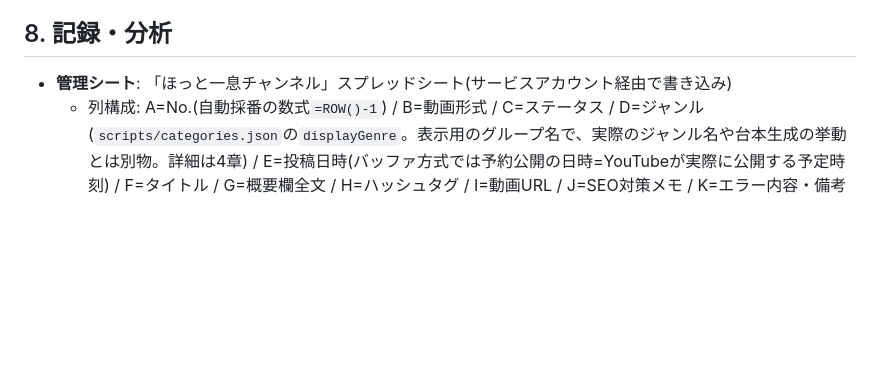
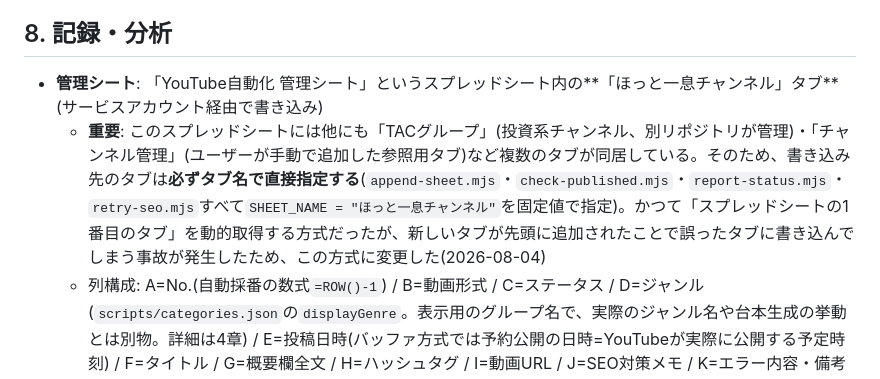
Before and after one commit to businessfxtrader-rgb/shorts-entertainment, a Markdown page: SPEC.md, the part around the change. Drawn GitHub-style; blank space fills up the shorter version.

Commit message:
Document tab-by-name fix and multi-tab spreadsheet layout in SPEC.md

```diff
--- a/SPEC.md
+++ b/SPEC.md
@@ -147,7 +147,8 @@ GitHub Actionsの`schedule`(cron)は、公式ドキュメントにも明記さ
 
 ## 8. 記録・分析
 
-- **管理シート**: 「ほっと一息チャンネル」スプレッドシート(サービスアカウント経由で書き込み)
+- **管理シート**: 「YouTube自動化 管理シート」というスプレッドシート内の**「ほっと一息チャンネル」タブ**(サービスアカウント経由で書き込み)
+  - **重要**: このスプレッドシートには他にも「TACグループ」(投資系チャンネル、別リポジトリが管理)・「チャンネル管理」(ユーザーが手動で追加した参照用タブ)など複数のタブが同居している。そのため、書き込み先のタブは**必ずタブ名で直接指定する**(`append-sheet.mjs`・`check-published.mjs`・`report-status.mjs`・`retry-seo.mjs`すべて`SHEET_NAME = "ほっと一息チャンネル"`を固定値で指定)。かつて「スプレッドシートの1番目のタブ」を動的取得する方式だったが、新しいタブが先頭に追加されたことで誤ったタブに書き込んでしまう事故が発生したため、この方式に変更した(2026-08-04)
   - 列構成: A=No.(自動採番の数式`=ROW()-1`) / B=動画形式 / C=ステータス / D=ジャンル(`scripts/categories.json`の`displayGenre`。表示用のグループ名で、実際のジャンル名や台本生成の挙動とは別物。詳細は4章) / E=投稿日時(バッファ方式では予約公開の日時=YouTubeが実際に公開する予定時刻) / F=タイトル / G=概要欄全文 / H=ハッシュタグ / I=動画URL / J=SEO対策メモ / K=エラー内容・備考
   - **ステータス(C列)**: 動画作成・予約登録が正常完了した時点で自動で「予約済み」(まだ非公開・E列の日時になれば自動で全体公開される)。予定時刻を過ぎて実際に全体公開されたことをwatchdog(`check-published.mjs`)が確認すると、自動で「投稿完了」に更新される。パイプラインが失敗した場合は自動で「エラー」を記録し、K列にどの段階で何が起きたかを記載する。「予約済み」「投稿完了」「エラー」のいずれにも当てはまらない想定外の事象が起きた場合のために「保留」も用意しており、いずれもK列に理由を記載する(`scripts/report-status.mjs`)
   - 書き込み処理はA列に一切触れない
```
